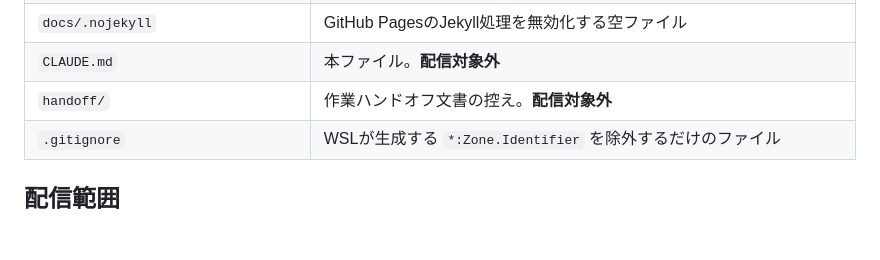
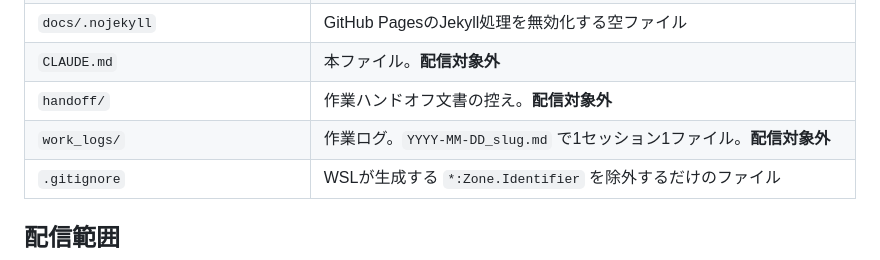
Before and after one commit to pomelopun/pomeloworks-site, a Markdown page: CLAUDE.md, the part around the change. GitHub-like rendering; blank space fills up the shorter version.

Commit message:
作業ログを追加（プライバシーポリシー設置と配信範囲の整理）
work_logs/ を新設し、2026-08-29〜08-30 の作業を記録する。docs/ の外に
置くため配信対象外。CLAUDE.md の構成表にも追記した。

Co-Authored-By: Claude Opus 5 <noreply@anthropic.com>

```diff
--- a/CLAUDE.md
+++ b/CLAUDE.md
@@ -21,6 +21,7 @@
 | `docs/.nojekyll` | GitHub PagesのJekyll処理を無効化する空ファイル |
 | `CLAUDE.md` | 本ファイル。**配信対象外** |
 | `handoff/` | 作業ハンドオフ文書の控え。**配信対象外** |
+| `work_logs/` | 作業ログ。`YYYY-MM-DD_slug.md` で1セッション1ファイル。**配信対象外** |
 | `.gitignore` | WSLが生成する `*:Zone.Identifier` を除外するだけのファイル |
 
 ## 配信範囲
```
Also changed, not shown: work_logs/2026-08-29_privacy-policy-and-delivery-scope.md (added, +144 -0 lines).
